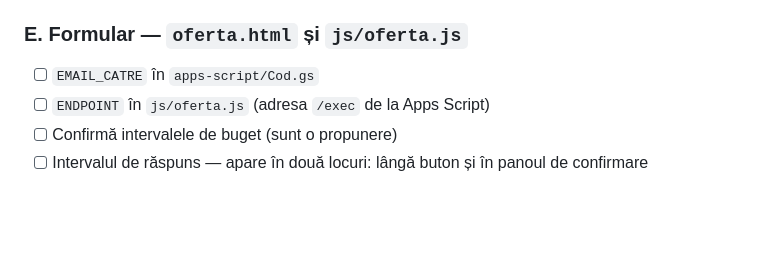
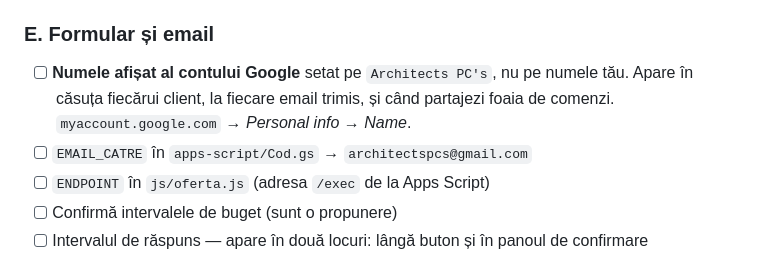
Before and after one commit to Codrin2009/architects-pc-building, a Markdown page: README.md, the part around the change. GitHub-like rendering; blank space fills up the shorter version.

Commit message:
README: numele afisat al contului Google, in lista de verificat
Co-Authored-By: Claude Opus 5 <noreply@anthropic.com>

```diff
--- a/README.md
+++ b/README.md
@@ -410,9 +410,13 @@ Pentru fiecare din TIP-G, TIP-C, TIP-P:
 - [ ] **Foto 2** — blocul marcat `SLOT FOTO 2`
 - [ ] JSON-LD — `priceRange`, adresă, linkuri de social
 
-### E. Formular — `oferta.html` și `js/oferta.js`
+### E. Formular și email
 
-- [ ] `EMAIL_CATRE` în `apps-script/Cod.gs`
+- [ ] **Numele afișat al contului Google** setat pe `Architects PC's`, nu pe
+      numele tău. Apare în căsuța fiecărui client, la fiecare email trimis, și
+      când partajezi foaia de comenzi. `myaccount.google.com` → *Personal info*
+      → *Name*.
+- [ ] `EMAIL_CATRE` în `apps-script/Cod.gs` → `architectspcs@gmail.com`
 - [ ] `ENDPOINT` în `js/oferta.js` (adresa `/exec` de la Apps Script)
 - [ ] Confirmă intervalele de buget (sunt o propunere)
 - [ ] Intervalul de răspuns — apare în două locuri: lângă buton și în panoul de confirmare
```
